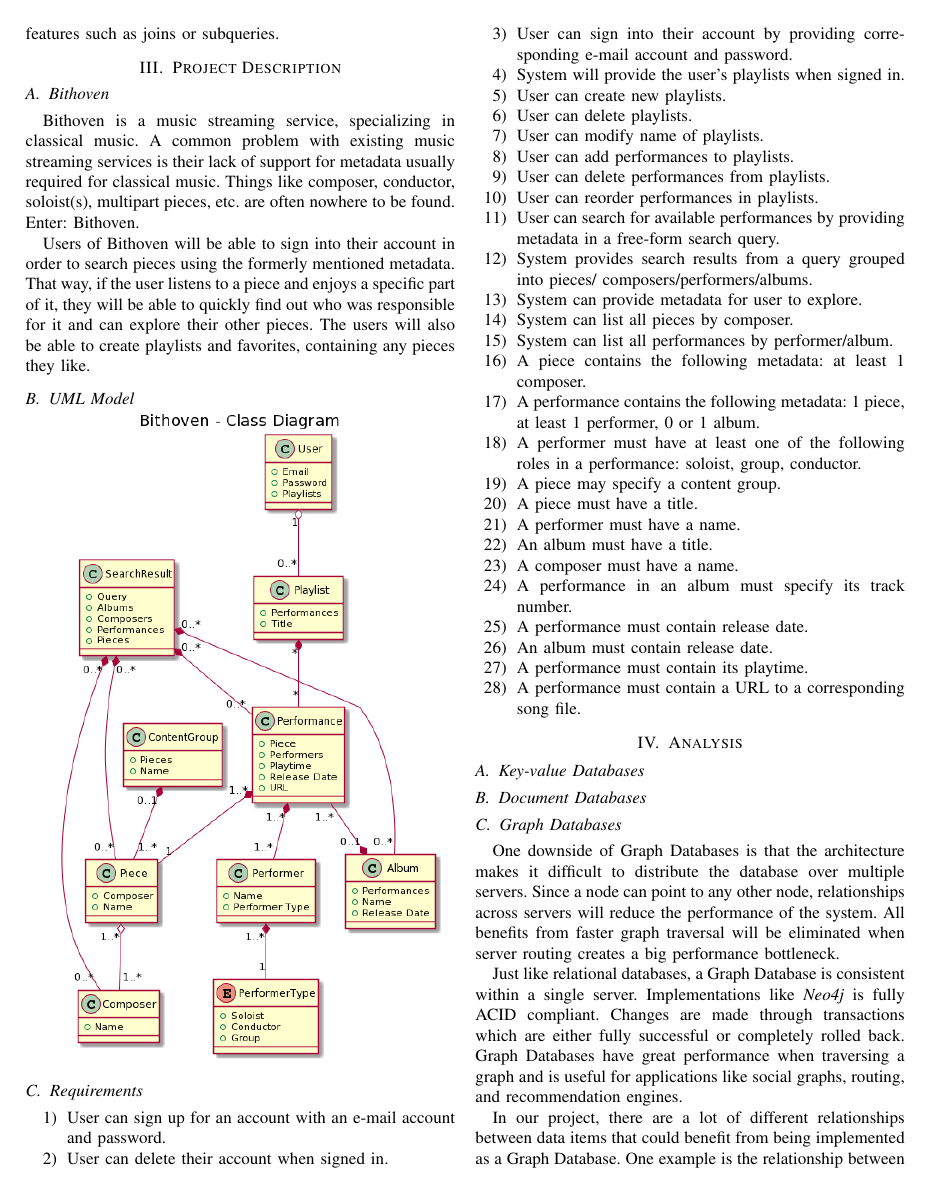
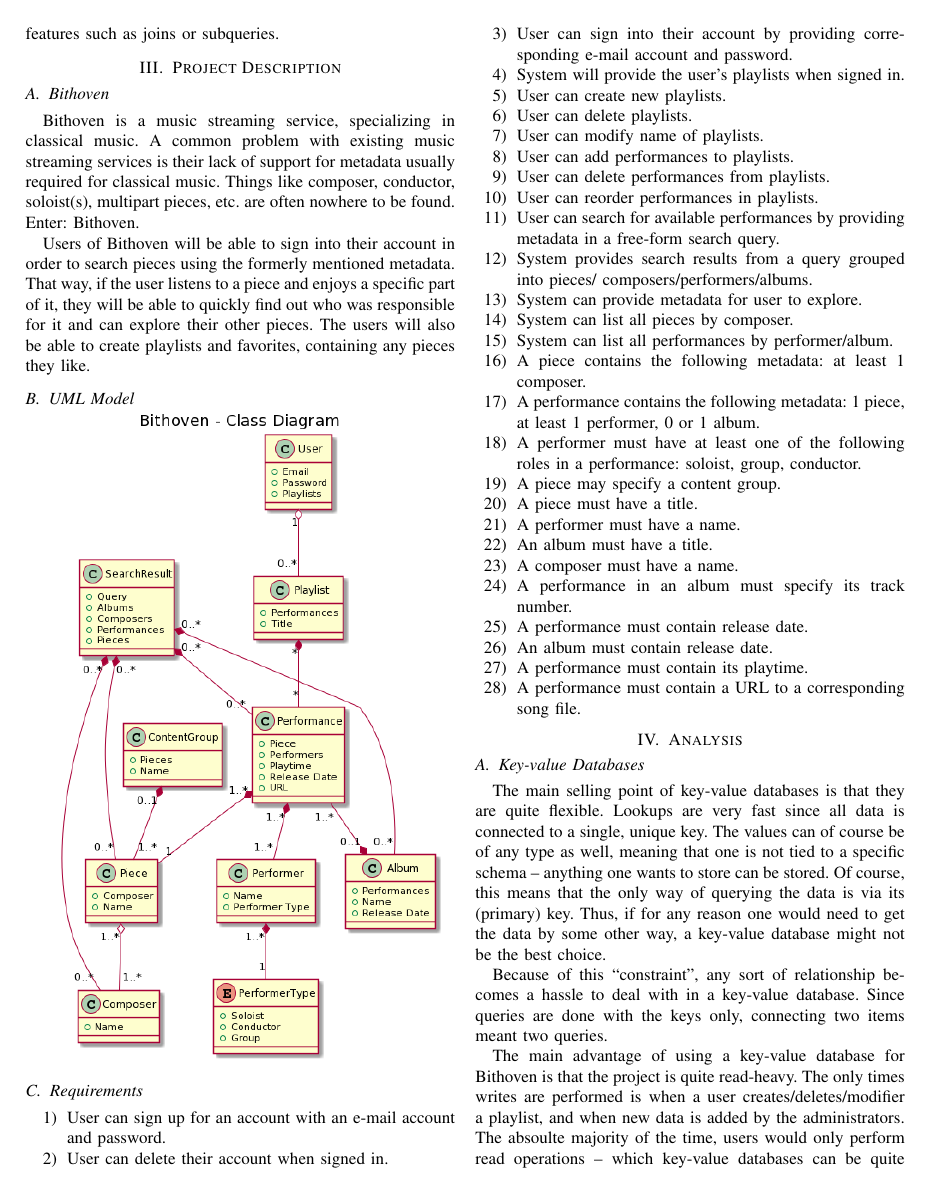
Before and after one commit to lupont/da352a-project, a LaTeX paper (report.tex, which reads sections/analysis.tex): page 4 of 8. Compiled offline with pdfLaTeX; a missing font is replaced by an installed copy or a similar font; a LaTeX package or settings file that is missing is left out.

Commit message:
First draft of key/value- and document analysis

```diff
--- a/sections/analysis.tex
+++ b/sections/analysis.tex
@@ -1,3 +1,20 @@
 % 4-7 pages
 \subsection{Key-value Databases}
 \label{analysis-kv-db}
+The main selling point of key-value databases is that they are quite flexible.
+Lookups are very fast since all data is connected to a single, unique key. The
+values can of course be of any type as well, meaning that one is not tied to a
+specific schema -- anything one wants to store can be stored. Of course, this
+means that the only way of querying the data is via its (primary) key. Thus, if
+for any reason one would need to get the data by some other way, a key-value
+database might not be the best choice.
+
+Because of this ``constraint'', any sort of relationship becomes a hassle to
+deal with in a key-value database. Since queries are done with the keys only,
+connecting two items meant two queries.
+
+The main advantage of using a key-value database for Bithoven is that the
+project is quite read-heavy. The only times writes are performed is when a user
+creates/deletes/modifier a playlist, and when new data is added by the
+administrators. The absoulte majority of the time, users would only perform read
+operations -- which key-value databases can be quite performant with. However,
```
Also changed, not shown: sections/analysis.tex (21 more changed lines).
